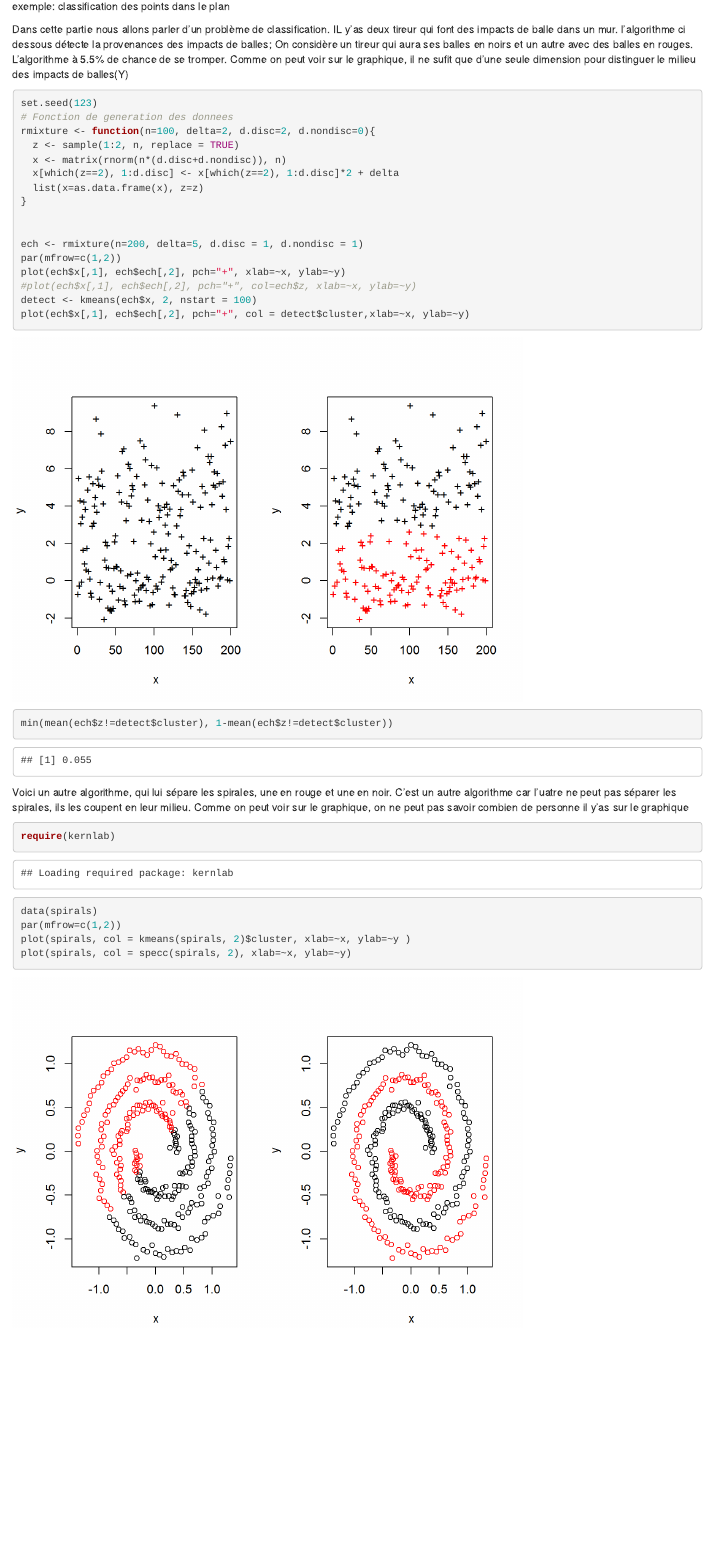
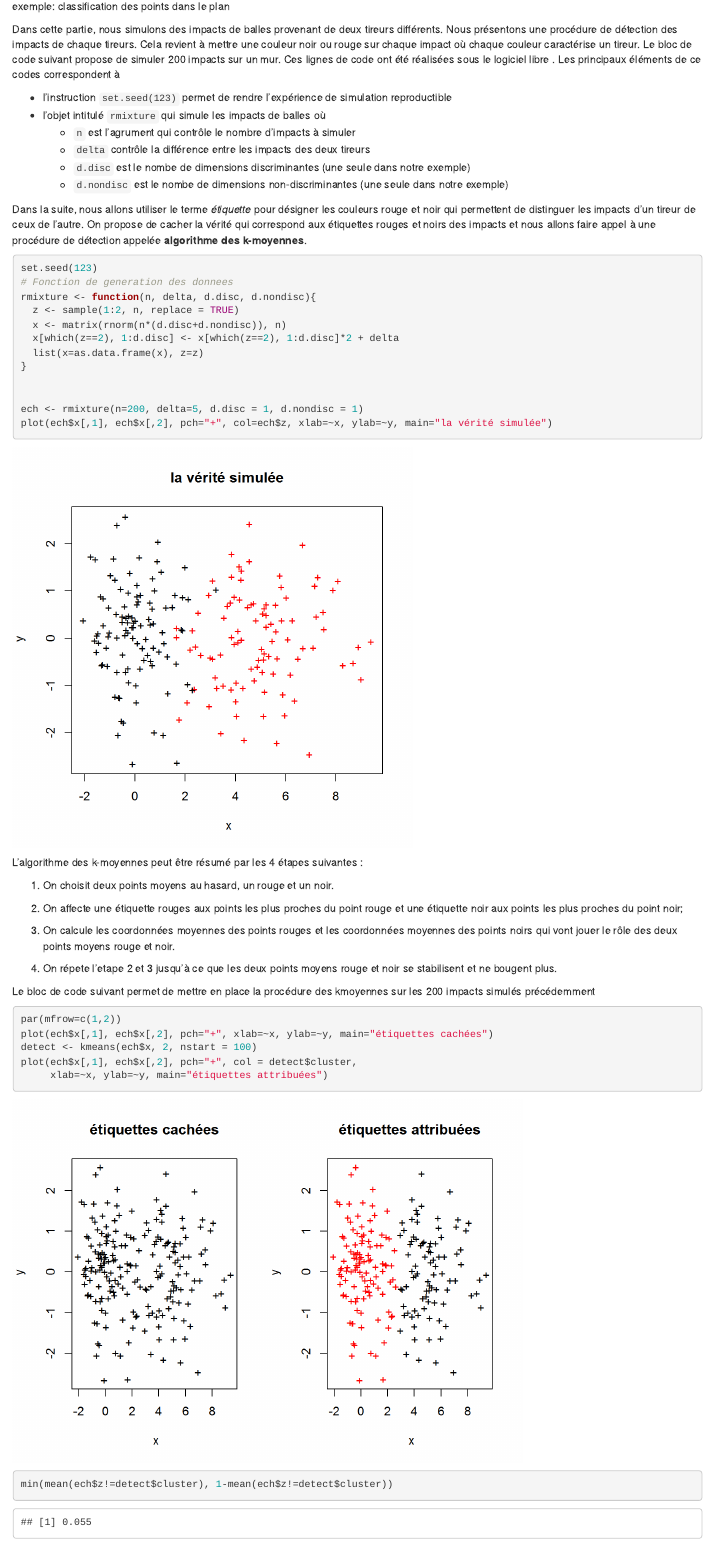
Before and after one commit to MatthieuComparetto/MatthieuComparetto.github.io, an R Markdown document (exemple.Rmd): the page in a window 1100 px wide, from its top. The pictures show the output file exemple.html that the author committed with the source, opened offline; library style sheets and scripts come from the installed R packages.

Commit message:
ajout exemple

````diff
--- a/exemple.Rmd
+++ b/exemple.Rmd
@@ -5,12 +5,23 @@ output: html_document
 
 exemple: classification des points dans le plan
 
-Dans cette partie nous allons parler d'un problème de classification. IL y'as deux tireur qui font des impacts de balle dans un mur. l’algorithme ci dessous détecte la provenances des impacts de balles; On considère un tireur qui aura ses balles en noirs et un autre avec des balles en rouges. L’algorithme à 5.5% de chance de se tromper. Comme on peut voir sur le graphique, il ne sufit que d'une seule dimension pour distinguer le milieu des impacts de balles(Y)
 
-```{r, eval=TRUE}
+Dans cette partie, nous simulons des impacts de balles provenant de deux tireurs différents. Nous présentons une procédure de détection des impacts de chaque tireurs. Cela revient à mettre une couleur noir ou rouge sur chaque impact où chaque couleur caractérise un tireur. Le bloc de code suivant propose de simuler 200 impacts sur un mur. Ces lignes de code ont été réalisées sous le logiciel libre [\textsf{R}](https://cran.r-project.org/). Les principaux éléments de ce codes correspondent à
+
+ - l'instruction `set.seed(123)` permet de rendre l'expérience de simulation reproductible
+ - l'objet intitulé `rmixture` qui simule les impacts de balles où
+    - `n` est l'agrument qui contrôle le nombre d'impacts à simuler
+    - `delta` contrôle la différence entre les impacts des deux tireurs
+    - `d.disc` est le nombe de dimensions discriminantes (une seule dans notre exemple)
+    - `d.nondisc` est le nombe de dimensions non-discriminantes (une seule dans notre exemple)
+
+Dans la suite, nous allons utiliser le terme *étiquette* pour désigner les couleurs rouge et noir qui permettent de distinguer les impacts d'un tireur de ceux de l'autre.
+On propose de cacher la vérité qui correspond aux étiquettes rouges et noirs des impacts et nous allons faire appel à une procédure de détection appelée **algorithme des k-moyennes**.
+
+```{r, eval=TRUE, fig.height=5.5, fig.width=5.5}
 set.seed(123)
 # Fonction de generation des donnees
-rmixture <- function(n=100, delta=2, d.disc=2, d.nondisc=0){
+rmixture <- function(n, delta, d.disc, d.nondisc){
   z <- sample(1:2, n, replace = TRUE)
   x <- matrix(rnorm(n*(d.disc+d.nondisc)), n)
   x[which(z==2), 1:d.disc] <- x[which(z==2), 1:d.disc]*2 + delta
@@ -19,10 +30,31 @@ rmixture <- function(n=100, delta=2, d.disc=2, d.nondisc=0){
 
 
 ech <- rmixture(n=200, delta=5, d.disc = 1, d.nondisc = 1)
+plot(ech$x[,1], ech$x[,2], pch="+", col=ech$z, xlab=~x, ylab=~y, main="la vérité simulée")
+```
+
+
+L'algorithme des k-moyennes peut être résumé par les 4 étapes suivantes :
+
+1. On choisit deux points moyens au hasard, un rouge et un noir.
+
+2. On affecte une étiquette rouges aux points les plus proches du point rouge et une étiquette noir aux points les plus proches du point noir;
+
+3. On calcule les coordonnées moyennes des points rouges et les coordonnées moyennes des points noirs qui vont jouer le rôle des deux points moyens rouge et noir.
+
+4. On répete l'etape 2 et 3 jusqu'à ce que les deux points moyens rouge et noir se stabilisent et ne bougent plus.
+
+
+<!-- L’algorithme ci dessous détecte la provenances des impacts de balles; On considère un tireur qui aura ses balles en noirs et un autre avec des balles en rouges. L’algorithme à 5.5% de chance de se tromper. Comme on peut voir sur le graphique, il ne suffit que d'une seule dimension pour distinguer le milieu des impacts de balles(Y) -->
+<!-- grâce à l'algorithme on peut aussi savoir quel est le côté discriminant et le aussi nombre de tireur. -->
+Le bloc de code suivant permet de mettre en place la procédure des kmoyennes sur les
+200 impacts simulés précédemment
+
+```{r, eval=TRUE}
 par(mfrow=c(1,2))
-plot(ech$x[,1], ech$ech[,2], pch="+", xlab=~x, ylab=~y)
-#plot(ech$x[,1], ech$ech[,2], pch="+", col=ech$z, xlab=~x, ylab=~y)
+plot(ech$x[,1], ech$x[,2], pch="+", xlab=~x, ylab=~y, main="étiquettes cachées")
 detect <- kmeans(ech$x, 2, nstart = 100)
-plot(ech$x[,1], ech$ech[,2], pch="+", col = detect$cluster,xlab=~x, ylab=~y)
+plot(ech$x[,1], ech$x[,2], pch="+", col = detect$cluster,
+     xlab=~x, ylab=~y, main="étiquettes attribuées")
 min(mean(ech$z!=detect$cluster), 1-mean(ech$z!=detect$cluster))
 ```
@@ -29,3 +63 @@ min(mean(ech$z!=detect$cluster), 1-mean(ech$z!=detect$cluster))
 
-Voici un autre algorithme, qui lui sépare les spirales, une en rouge et une en noir.
-C'est un autre algorithme car l'uatre ne peut pas séparer les spirales, ils les coupent en leur milieu. Comme on peut voir sur le graphique, on ne peut pas savoir combien de personne il y'as sur le graphique
````
Also changed, not shown: exemple.html, exemple_files/figure-html/unnamed-chunk-1-1.png, exemple_files/figure-html/unnamed-chunk-2-1.png, exemple_files/figure-html/unnamed-chunk-3-1.png (added), exemple_files/figure-html/unnamed-chunk-4-1.png (added), exemple.Rmd (12 more changed lines), 1 other file.
